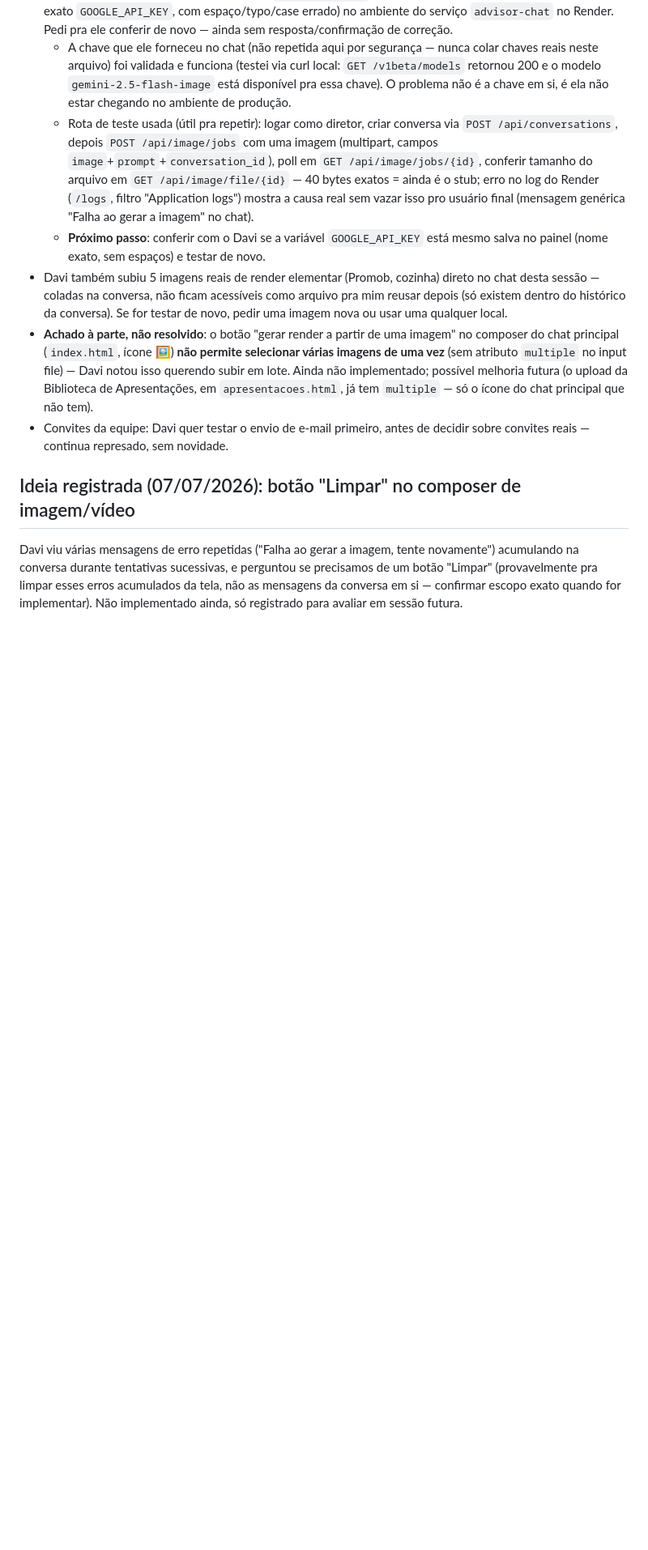
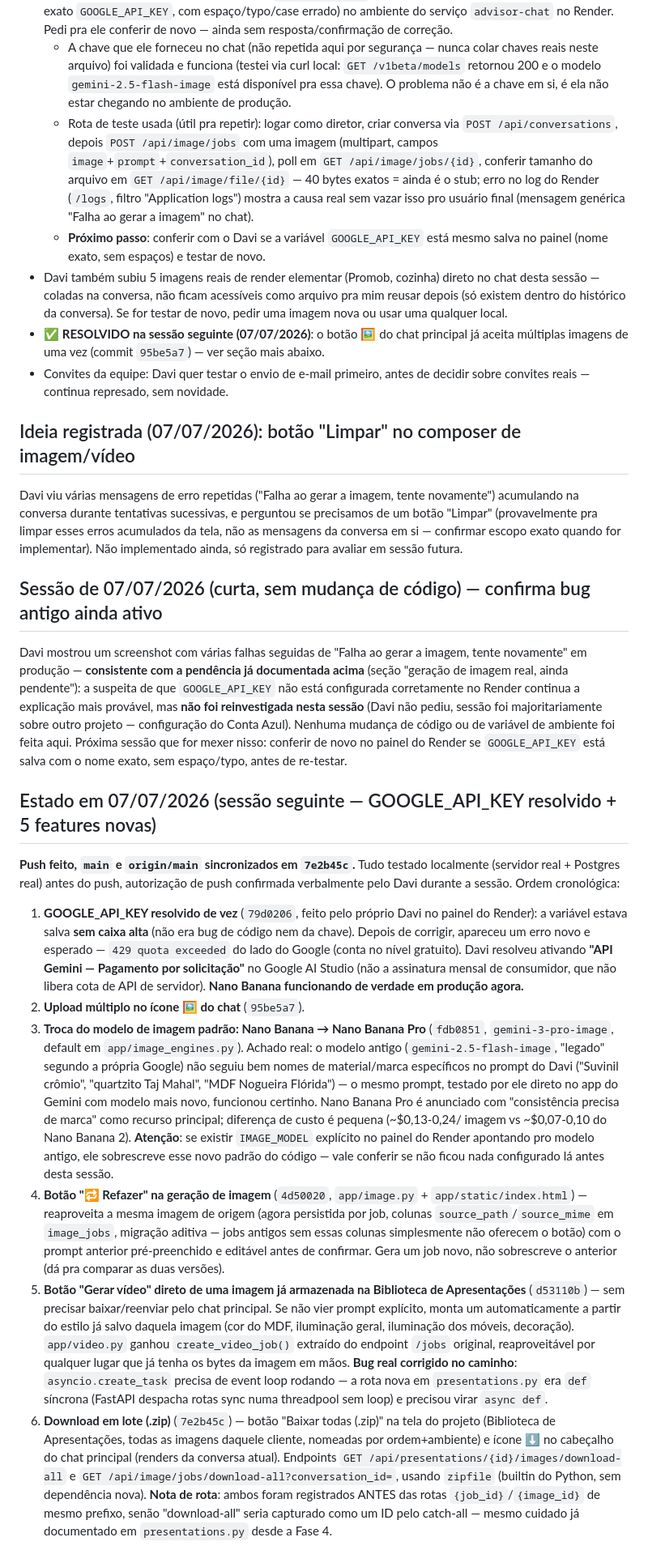
Before and after one commit to casasognatto-byte/Claude-advisor-chat, a Markdown page: CLAUDE.md, the part around one of its changes. Shown at 81% size. Drawn GitHub-style; blank space fills up the shorter version.

Commit message:
Atualiza CLAUDE.md: sessao 07/07 completa (GOOGLE_API_KEY + 5 features)
Resumo pra continuidade entre maquinas: GOOGLE_API_KEY resolvido (typo de
caixa alta + billing do Google), Nano Banana Pro como modelo padrao de
imagem, botao Refazer, geracao de video direto de imagem armazenada,
download em lote. Testes em producao ainda sem confirmacao do Davi no
momento do checkpoint.

```diff
--- a/CLAUDE.md
+++ b/CLAUDE.md
@@ -199,12 +199,8 @@ Isso não afeta produção (Render não usa esse `.venv`, só local).
   desta sessão — coladas na conversa, não ficam acessíveis como arquivo pra mim reusar
   depois (só existem dentro do histórico da conversa). Se for testar de novo, pedir uma
   imagem nova ou usar uma qualquer local.
-- **Achado à parte, não resolvido**: o botão "gerar render a partir de uma imagem" no
-  composer do chat principal (`index.html`, ícone 🖼️) **não permite selecionar várias
-  imagens de uma vez** (sem atributo `multiple` no input file) — Davi notou isso querendo
-  subir em lote. Ainda não implementado; possível melhoria futura (o upload da Biblioteca
-  de Apresentações, em `apresentacoes.html`, já tem `multiple` — só o ícone do chat
-  principal que não tem).
+- ✅ **RESOLVIDO na sessão seguinte (07/07/2026)**: o botão 🖼️ do chat principal já
+  aceita múltiplas imagens de uma vez (commit `95be5a7`) — ver seção mais abaixo.
 - Convites da equipe: Davi quer testar o envio de e-mail primeiro, antes de decidir sobre
   convites reais — continua represado, sem novidade.
 
@@ -216,3 +212,62 @@ acumulando na conversa durante tentativas sucessivas, e perguntou se precisamos
 conversa em si — confirmar escopo exato quando for implementar). Não implementado ainda,
 só registrado para avaliar em sessão futura.
 
+## Sessão de 07/07/2026 (curta, sem mudança de código) — confirma bug antigo ainda ativo
+
+Davi mostrou um screenshot com várias falhas seguidas de "Falha ao gerar a imagem, tente
+novamente" em produção — **consistente com a pendência já documentada acima** (seção
+"geração de imagem real, ainda pendente"): a suspeita de que `GOOGLE_API_KEY` não está
+configurada corretamente no Render continua a explicação mais provável, mas **não foi
+reinvestigada nesta sessão** (Davi não pediu, sessão foi majoritariamente sobre outro
+projeto — configuração do Conta Azul). Nenhuma mudança de código ou de variável de ambiente
+foi feita aqui. Próxima sessão que for mexer nisso: conferir de novo no painel do Render se
+`GOOGLE_API_KEY` está salva com o nome exato, sem espaço/typo, antes de re-testar.
+
+## Estado em 07/07/2026 (sessão seguinte — GOOGLE_API_KEY resolvido + 5 features novas)
+
+**Push feito, `main` e `origin/main` sincronizados em `7e2b45c`.** Tudo testado localmente
+(servidor real + Postgres real) antes do push, autorização de push confirmada verbalmente
+pelo Davi durante a sessão. Ordem cronológica:
+
+1. **GOOGLE_API_KEY resolvido de vez** (`79d0206`, feito pelo próprio Davi no painel do
+   Render): a variável estava salva **sem caixa alta** (não era bug de código nem da
+   chave). Depois de corrigir, apareceu um erro novo e esperado — `429 quota exceeded` do
+   lado do Google (conta no nível gratuito). Davi resolveu ativando **"API Gemini —
+   Pagamento por solicitação"** no Google AI Studio (não a assinatura mensal de
+   consumidor, que não libera cota de API de servidor). **Nano Banana funcionando de
+   verdade em produção agora.**
+2. **Upload múltiplo no ícone 🖼️ do chat** (`95be5a7`).
+3. **Troca do modelo de imagem padrão: Nano Banana → Nano Banana Pro** (`fdb0851`,
+   `gemini-3-pro-image`, default em `app/image_engines.py`). Achado real: o modelo antigo
+   (`gemini-2.5-flash-image`, "legado" segundo a própria Google) não seguiu bem nomes de
+   material/marca específicos no prompt do Davi ("Suvinil crômio", "quartzito Taj Mahal",
+   "MDF Nogueira Flórida") — o mesmo prompt, testado por ele direto no app do Gemini com
+   modelo mais novo, funcionou certinho. Nano Banana Pro é anunciado com "consistência
+   precisa de marca" como recurso principal; diferença de custo é pequena (~$0,13-0,24/
+   imagem vs ~$0,07-0,10 do Nano Banana 2). **Atenção**: se existir `IMAGE_MODEL` explícito
+   no painel do Render apontando pro modelo antigo, ele sobrescreve esse novo padrão do
+   código — vale conferir se não ficou nada configurado lá antes desta sessão.
+4. **Botão "🔁 Refazer" na geração de imagem** (`4d50020`, `app/image.py` +
+   `app/static/index.html`) — reaproveita a mesma imagem de origem (agora persistida por
+   job, colunas `source_path`/`source_mime` em `image_jobs`, migração aditiva — jobs
+   antigos sem essas colunas simplesmente não oferecem o botão) com o prompt anterior
+   pré-preenchido e editável antes de confirmar. Gera um job novo, não sobrescreve o
+   anterior (dá pra comparar as duas versões).
+5. **Botão "Gerar vídeo" direto de uma imagem já armazenada na Biblioteca de
+   Apresentações** (`d53110b`) — sem precisar baixar/reenviar pelo chat principal. Se não
+   vier prompt explícito, monta um automaticamente a partir do estilo já salvo daquela
+   imagem (cor do MDF, iluminação geral, iluminação dos móveis, decoração).
+   `app/video.py` ganhou `create_video_job()` extraído do endpoint `/jobs` original,
+   reaproveitável por qualquer lugar que já tenha os bytes da imagem em mãos. **Bug real
+   corrigido no caminho**: `asyncio.create_task` precisa de event loop rodando — a rota
+   nova em `presentations.py` era `def` síncrona (FastAPI despacha rotas sync numa
+   threadpool sem loop) e precisou virar `async def`.
+6. **Download em lote (.zip)** (`7e2b45c`) — botão "Baixar todas (.zip)" na tela do
+   projeto (Biblioteca de Apresentações, todas as imagens daquele cliente, nomeadas por
+   ordem+ambiente) e ícone ⬇ no cabeçalho do chat principal (renders da conversa atual).
+   Endpoints `GET /api/presentations/{id}/images/download-all` e `GET
+   /api/image/jobs/download-all?conversation_id=`, usando `zipfile` (builtin do Python,
+   sem dependência nova). **Nota de rota**: ambos foram registrados ANTES das rotas
+   `{job_id}`/`{image_id}` de mesmo prefixo, senão "download-all" seria capturado como um
+   ID pelo catch-all — mesmo cuidado já documentado em `presentations.py` desde a Fase 4.
+
```
Also changed, not shown: other parts of CLAUDE.md (+17 -0 lines).
